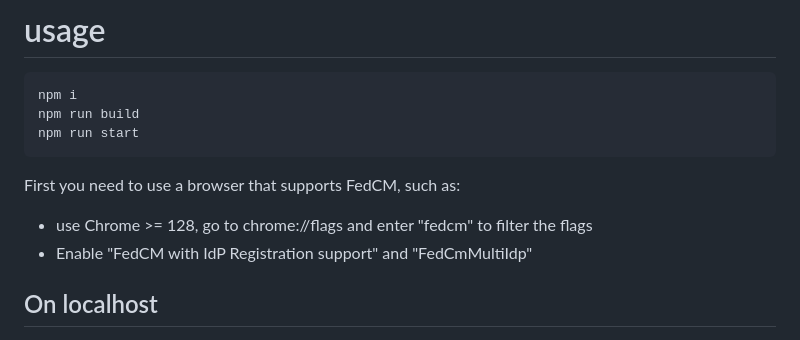
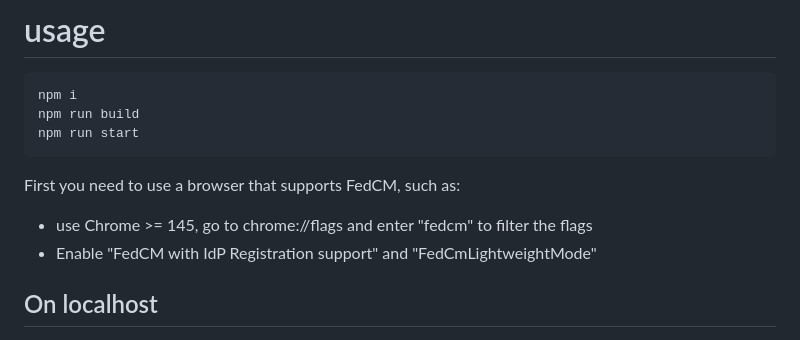
Before and after one commit to Liquid-Surf/fedcm-demo, a Markdown page: README.md, the part around the change. Drawn GitHub-style.

Commit message:
update README with canary verison and required flags

````diff
--- a/README.md
+++ b/README.md
@@ -8,8 +8,8 @@ npm run start
 ```
 
 First you need to use a browser that supports FedCM, such as:
-* use Chrome >= 128, go to chrome://flags and enter "fedcm" to filter the flags
-* Enable "FedCM with IdP Registration support" and "FedCmMultiIdp"
+* use Chrome >= 145, go to chrome://flags and enter "fedcm" to filter the flags
+* Enable "FedCM with IdP Registration support" and "FedCmLightweightMode"
 
 ## On localhost
 
````
